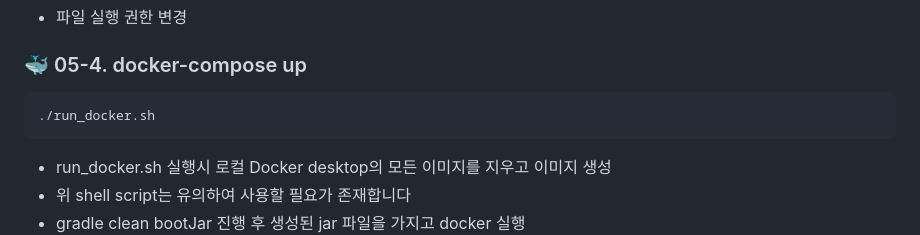
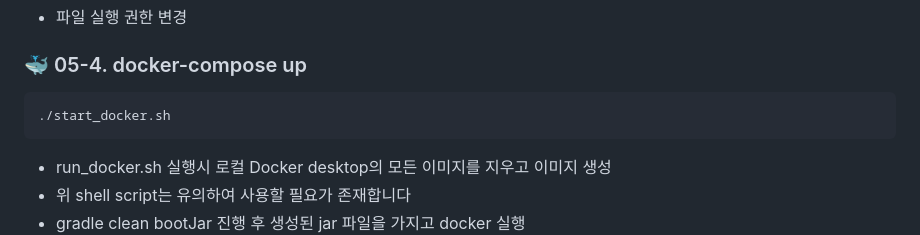
Before and after one commit to ym1085/springboot-ecommerce-system, a Markdown page: README.md, the part around the change. Drawn GitHub-style.

````diff
--- a/README.md
+++ b/README.md
@@ -186,7 +186,7 @@ chmod +x stop_docker.sh
 ### 🐳 05-4. docker-compose up
 
 ```shell
-./run_docker.sh
+./start_docker.sh
 ```
 
 - run_docker.sh 실행시 로컬 Docker desktop의 모든 이미지를 지우고 이미지 생성
````
